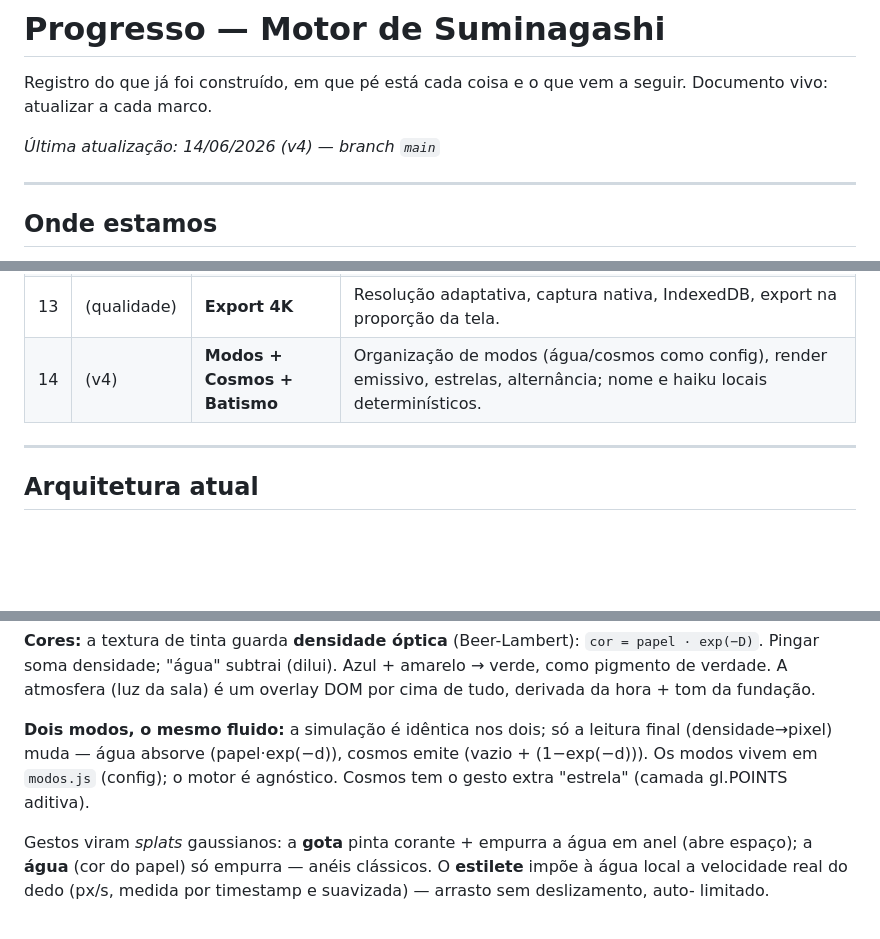
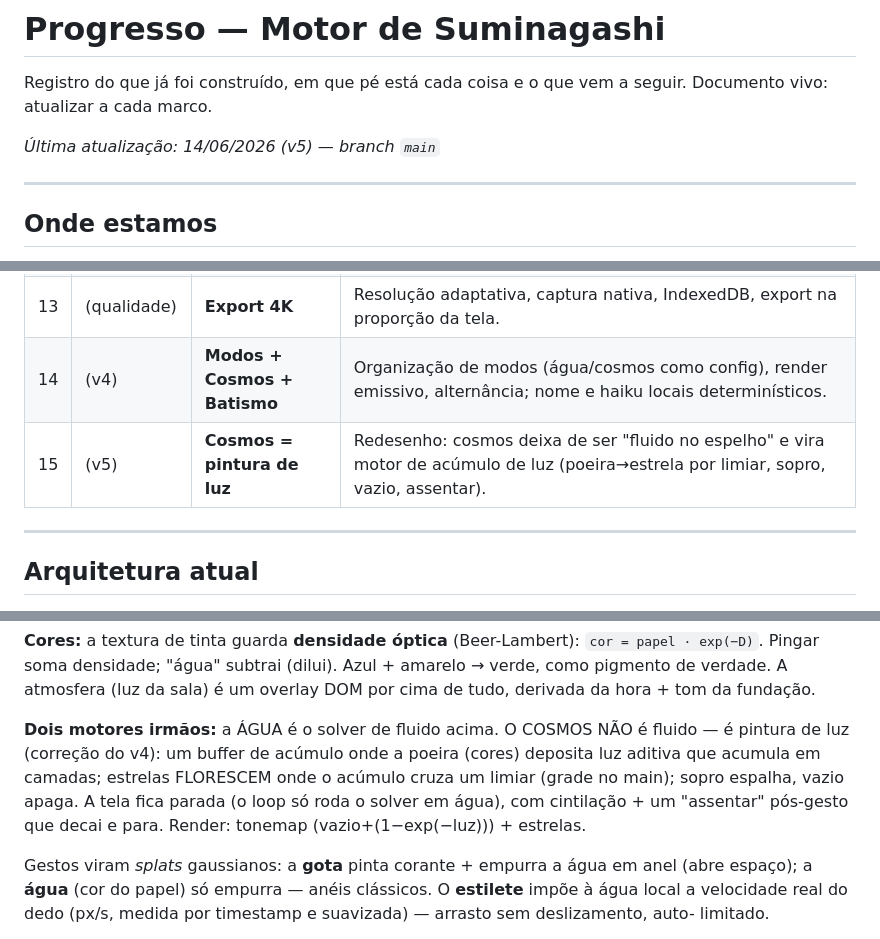
Before and after one commit to Yeezyszs/Suminagashi, a Markdown page: PROGRESSO.md, 3 parts joined by grey strips. GitHub-like rendering; blank space fills up the shorter version.

```diff
--- a/PROGRESSO.md
+++ b/PROGRESSO.md
@@ -3,7 +3,7 @@
 Registro do que já foi construído, em que pé está cada coisa e o que vem a
 seguir. Documento vivo: atualizar a cada marco.
 
-_Última atualização: 14/06/2026 (v4) — branch `main`_
+_Última atualização: 14/06/2026 (v5) — branch `main`_
 
 ---
 
@@ -45,7 +45,8 @@ tom educacional. UI mínima e em português.
 | 11 | (luz) | **v3 luz** | Sistema de atmosfera de duas camadas: ciclo do relógio + tom da fundação. |
 | 12 | (tokonoma) | **v3 tokonoma** | Redesenho completo: estados ocioso/pintando/estante, sequência de guardar (hanko + pergaminho), estante de obras. |
 | 13 | (qualidade) | **Export 4K** | Resolução adaptativa, captura nativa, IndexedDB, export na proporção da tela. |
-| 14 | (v4) | **Modos + Cosmos + Batismo** | Organização de modos (água/cosmos como config), render emissivo, estrelas, alternância; nome e haiku locais determinísticos. |
+| 14 | (v4) | **Modos + Cosmos + Batismo** | Organização de modos (água/cosmos como config), render emissivo, alternância; nome e haiku locais determinísticos. |
+| 15 | (v5) | **Cosmos = pintura de luz** | Redesenho: cosmos deixa de ser "fluido no espelho" e vira motor de acúmulo de luz (poeira→estrela por limiar, sopro, vazio, assentar). |
 
 ---
 
@@ -104,10 +105,12 @@ quadro:
 Azul + amarelo → verde, como pigmento de verdade. A atmosfera (luz da
 sala) é um overlay DOM por cima de tudo, derivada da hora + tom da fundação.
 
-**Dois modos, o mesmo fluido:** a simulação é idêntica nos dois; só a leitura
-final (densidade→pixel) muda — água absorve (papel·exp(−d)), cosmos emite
-(vazio + (1−exp(−d))). Os modos vivem em `modos.js` (config); o motor é
-agnóstico. Cosmos tem o gesto extra "estrela" (camada gl.POINTS aditiva).
+**Dois motores irmãos:** a ÁGUA é o solver de fluido acima. O COSMOS NÃO é
+fluido — é pintura de luz (correção do v4): um buffer de acúmulo onde a poeira
+(cores) deposita luz aditiva que acumula em camadas; estrelas FLORESCEM onde o
+acúmulo cruza um limiar (grade no main); sopro espalha, vazio apaga. A tela
+fica parada (o loop só roda o solver em água), com cintilação + um "assentar"
+pós-gesto que decai e para. Render: tonemap (vazio+(1−exp(−luz))) + estrelas.
 
 Gestos viram *splats* gaussianos: a **gota** pinta corante + empurra a água
 em anel (abre espaço); a **água** (cor do papel) só empurra — anéis
```
Also changed, not shown: README.md (+25 -17 lines).
